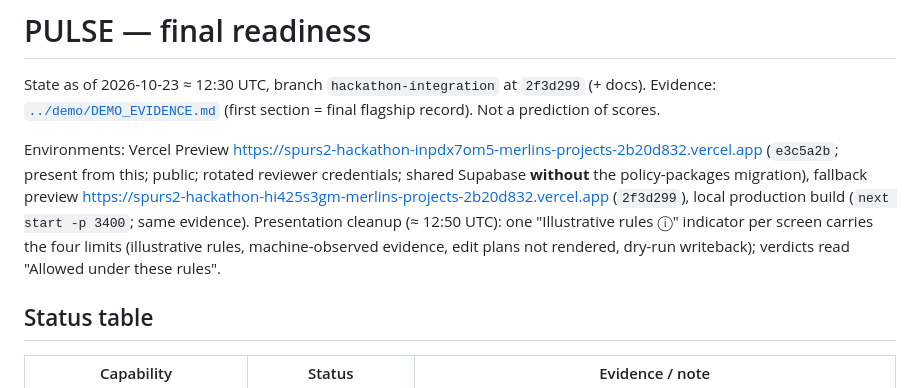
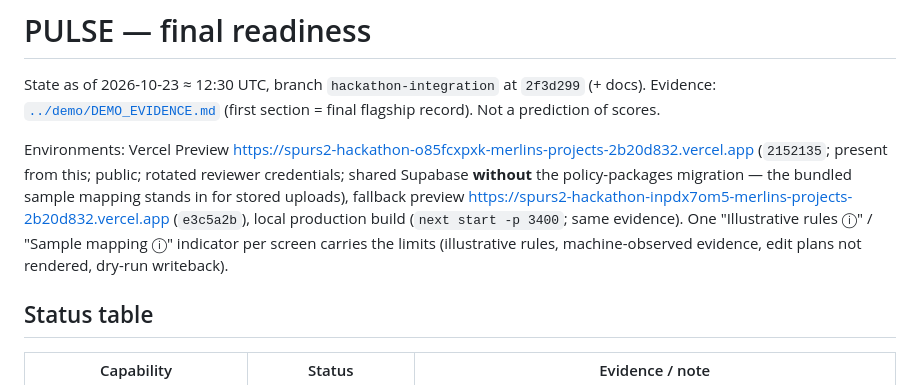
Before and after one commit to math-mcshane/spurs2-hackathon, a Markdown page: docs/judging/FINAL_READINESS.md, the part around the change. Rendered like a GitHub page.

```diff
--- a/docs/judging/FINAL_READINESS.md
+++ b/docs/judging/FINAL_READINESS.md
@@ -2,7 +2,7 @@
 
 State as of 2026-10-23 ≈ 12:30 UTC, branch `hackathon-integration` at `2f3d299` (+ docs). Evidence: [`../demo/DEMO_EVIDENCE.md`](../demo/DEMO_EVIDENCE.md) (first section = final flagship record). Not a prediction of scores.
 
-Environments: Vercel Preview https://spurs2-hackathon-inpdx7om5-merlins-projects-2b20d832.vercel.app (`e3c5a2b`; present from this; public; rotated reviewer credentials; shared Supabase **without** the policy-packages migration), fallback preview https://spurs2-hackathon-hi425s3gm-merlins-projects-2b20d832.vercel.app (`2f3d299`), local production build (`next start -p 3400`; same evidence). Presentation cleanup (≈ 12:50 UTC): one "Illustrative rules ⓘ" indicator per screen carries the four limits (illustrative rules, machine-observed evidence, edit plans not rendered, dry-run writeback); verdicts read "Allowed under these rules".
+Environments: Vercel Preview https://spurs2-hackathon-o85fcxpxk-merlins-projects-2b20d832.vercel.app (`2152135`; present from this; public; rotated reviewer credentials; shared Supabase **without** the policy-packages migration — the bundled sample mapping stands in for stored uploads), fallback preview https://spurs2-hackathon-inpdx7om5-merlins-projects-2b20d832.vercel.app (`e3c5a2b`), local production build (`next start -p 3400`; same evidence). One "Illustrative rules ⓘ" / "Sample mapping ⓘ" indicator per screen carries the limits (illustrative rules, machine-observed evidence, edit plans not rendered, dry-run writeback).
 
 ## Status table
 
```
Also changed, not shown: INTEGRATION_LOG.md (+1 -0 lines), docs/pitch/CONTINGENCY.md (+2 -1 lines).
